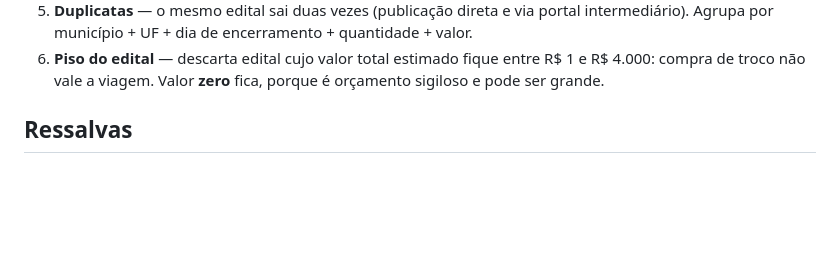
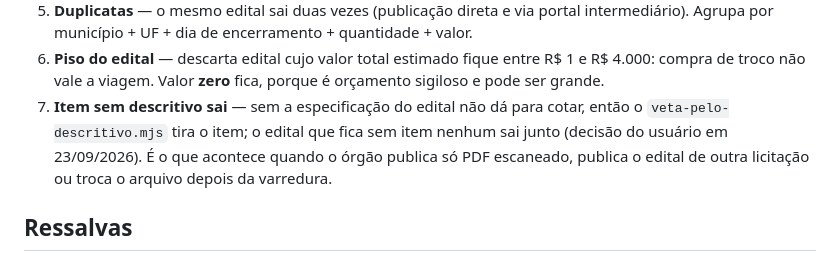
Before and after one commit to kayopg/radar-editais-digiplus, a Markdown page: README.md, the part around the change. GitHub-like rendering; blank space fills up the shorter version.

Commit message:
README: a regra do item sem descritivo
Co-Authored-By: Claude Opus 5 <noreply@anthropic.com>

```diff
--- a/README.md
+++ b/README.md
@@ -112,6 +112,10 @@ Sem eles cerca de 60% da lista é lixo. Aplicados nesta ordem, dentro do `varred
 6. **Piso do edital** — descarta edital cujo valor total estimado fique entre R$ 1 e
    R$ 4.000: compra de troco não vale a viagem. Valor **zero** fica, porque é orçamento
    sigiloso e pode ser grande.
+7. **Item sem descritivo sai** — sem a especificação do edital não dá para cotar, então o
+   `veta-pelo-descritivo.mjs` tira o item; o edital que fica sem item nenhum sai junto
+   (decisão do usuário em 23/09/2026). É o que acontece quando o órgão publica só PDF
+   escaneado, publica o edital de outra licitação ou troca o arquivo depois da varredura.
 
 ## Ressalvas
 
```
